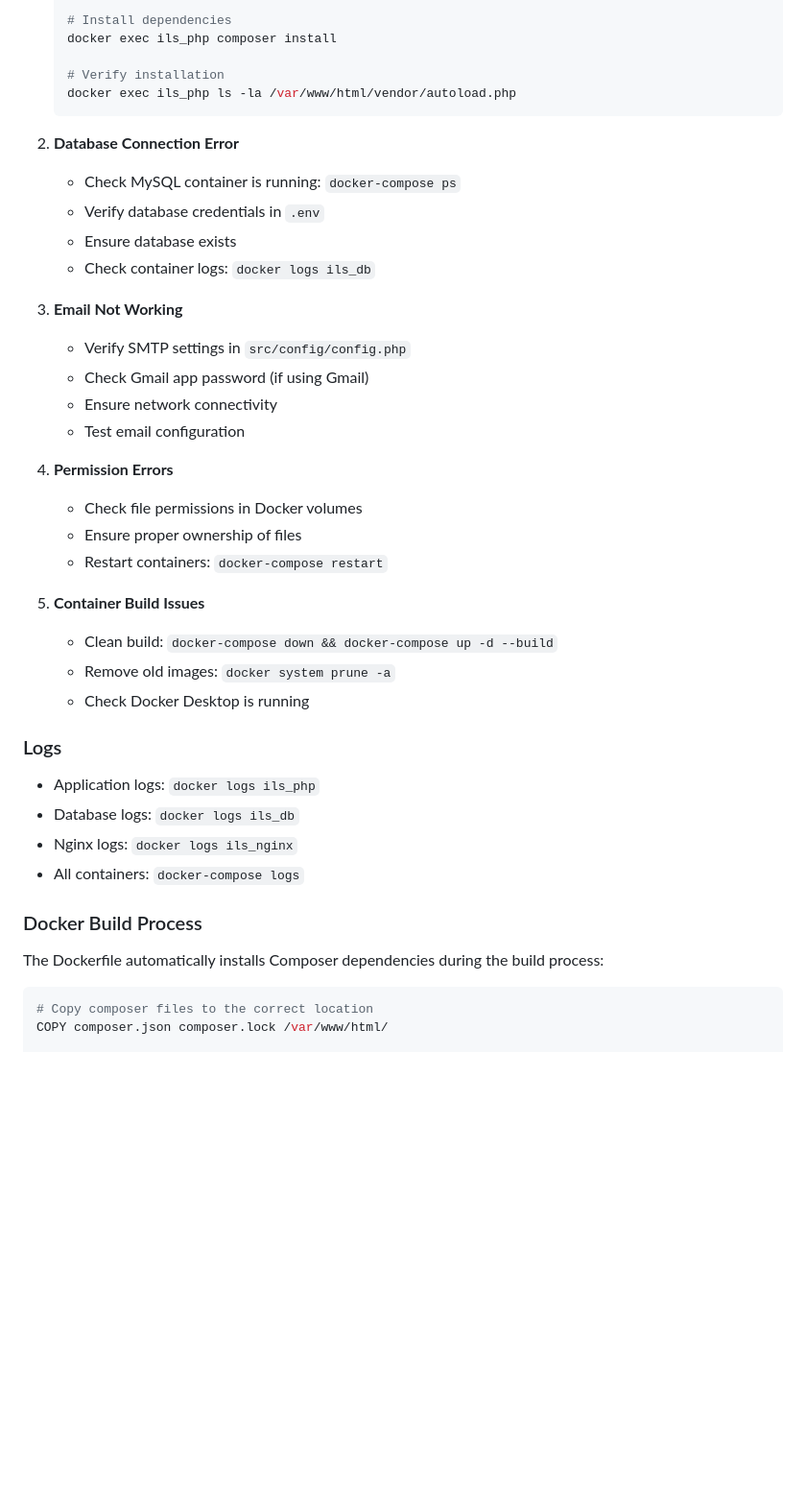
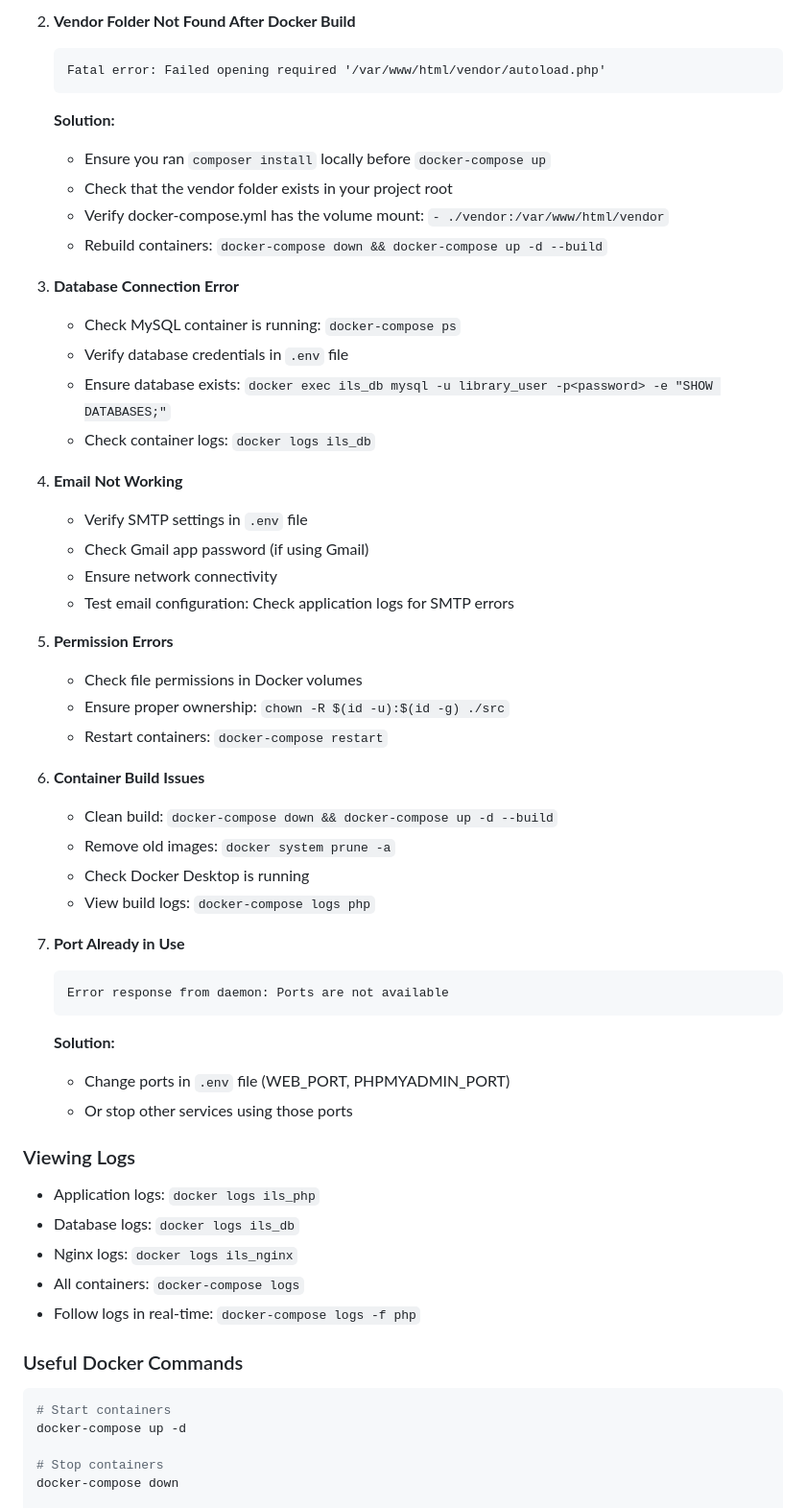
Before and after one commit to HajithMohamed/Library-Management-System, a Markdown page: README.md, the part around the change printed below. Shown: that part at 96% size. Drawn GitHub-style; blank space fills up the shorter version.

Commit message:
doc update to reflect the docker fix
resolved #12

````diff
--- a/README.md
+++ b/README.md
@@ -218,45 +313,59 @@ define("SMTP_PASSWORD", "your-app-password");
 
-   # Install dependencies
-   docker exec ils_php composer install
+2. **Vendor Folder Not Found After Docker Build**
+   ```
+   Fatal error: Failed opening required '/var/www/html/vendor/autoload.php'
+   ```
+   **Solution:**
+   - Ensure you ran `composer install` locally before `docker-compose up`
+   - Check that the vendor folder exists in your project root
+   - Verify docker-compose.yml has the volume mount: `- ./vendor:/var/www/html/vendor`
+   - Rebuild containers: `docker-compose down && docker-compose up -d --build`
 
-   # Verify installation
-   docker exec ils_php ls -la /var/www/html/vendor/autoload.php
-   ```
-
-2. **Database Connection Error**
+3. **Database Connection Error**
    - Check MySQL container is running: `docker-compose ps`
-   - Verify database credentials in `.env`
-   - Ensure database exists
+   - Verify database credentials in `.env` file
+   - Ensure database exists: `docker exec ils_db mysql -u library_user -p<password> -e "SHOW DATABASES;"`
    - Check container logs: `docker logs ils_db`
 
-3. **Email Not Working**
-   - Verify SMTP settings in `src/config/config.php`
+4. **Email Not Working**
+   - Verify SMTP settings in `.env` file
    - Check Gmail app password (if using Gmail)
    - Ensure network connectivity
-   - Test email configuration
+   - Test email configuration: Check application logs for SMTP errors
 
-4. **Permission Errors**
+5. **Permission Errors**
    - Check file permissions in Docker volumes
-   - Ensure proper ownership of files
+   - Ensure proper ownership: `chown -R $(id -u):$(id -g) ./src`
    - Restart containers: `docker-compose restart`
 
-5. **Container Build Issues**
+6. **Container Build Issues**
    - Clean build: `docker-compose down && docker-compose up -d --build`
    - Remove old images: `docker system prune -a`
    - Check Docker Desktop is running
+   - View build logs: `docker-compose logs php`
 
-### Logs
+7. **Port Already in Use**
+   ```
+   Error response from daemon: Ports are not available
+   ```
+   **Solution:**
+   - Change ports in `.env` file (WEB_PORT, PHPMYADMIN_PORT)
+   - Or stop other services using those ports
+
+### Viewing Logs
 
 - Application logs: `docker logs ils_php`
 - Database logs: `docker logs ils_db`
 - Nginx logs: `docker logs ils_nginx`
 - All containers: `docker-compose logs`
+- Follow logs in real-time: `docker-compose logs -f php`
 
-### Docker Build Process
+### Useful Docker Commands
 
-The Dockerfile automatically installs Composer dependencies during the build process:
+```bash
+# Start containers
+docker-compose up -d
 
-```dockerfile
-# Copy composer files to the correct location
-COPY composer.json composer.lock /var/www/html/
+# Stop containers
+docker-compose down
 
````
Also changed, not shown: other parts of README.md (+148 -37 lines).
